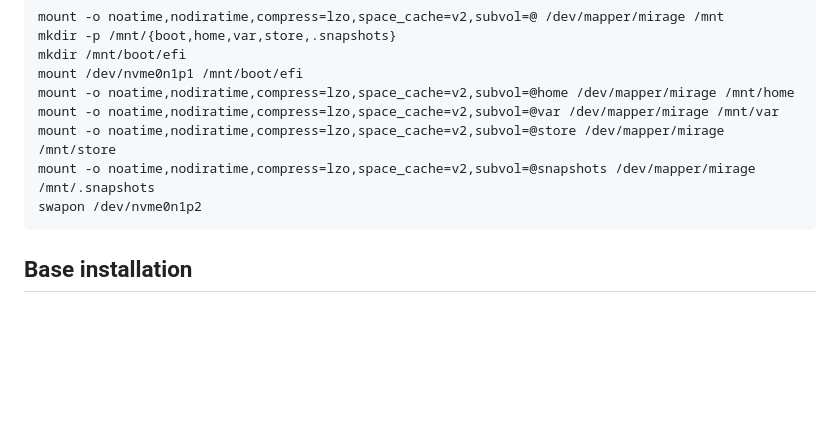
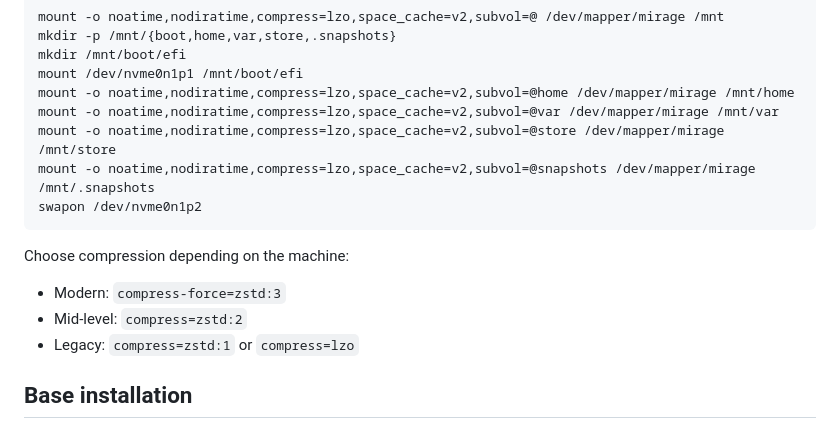
Before and after one commit to myTerminal/dotfiles, a Markdown page: .setup/docs/install-void.md, the part around the change. GitHub-like rendering; blank space fills up the shorter version.

Commit message:
mention compression choice for setup

```diff
--- a/.setup/docs/install-void.md
+++ b/.setup/docs/install-void.md
@@ -84,6 +84,12 @@ Unmount the partition
     mount -o noatime,nodiratime,compress=lzo,space_cache=v2,subvol=@store /dev/mapper/mirage /mnt/store
     mount -o noatime,nodiratime,compress=lzo,space_cache=v2,subvol=@snapshots /dev/mapper/mirage /mnt/.snapshots
     swapon /dev/nvme0n1p2
+
+Choose compression depending on the machine:
+
+- Modern: `compress-force=zstd:3`
+- Mid-level: `compress=zstd:2`
+- Legacy: `compress=zstd:1` or `compress=lzo`
 
 ## Base installation
 
```
